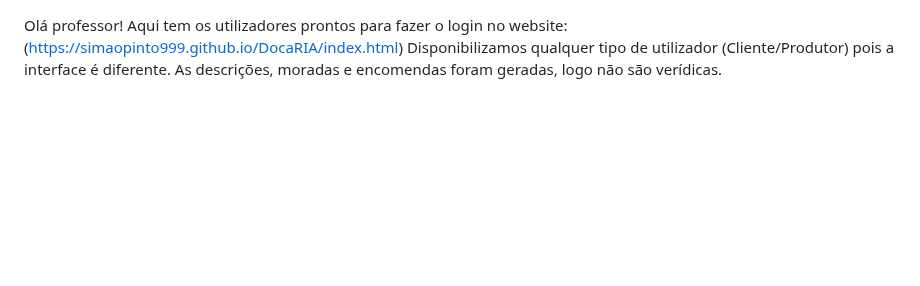
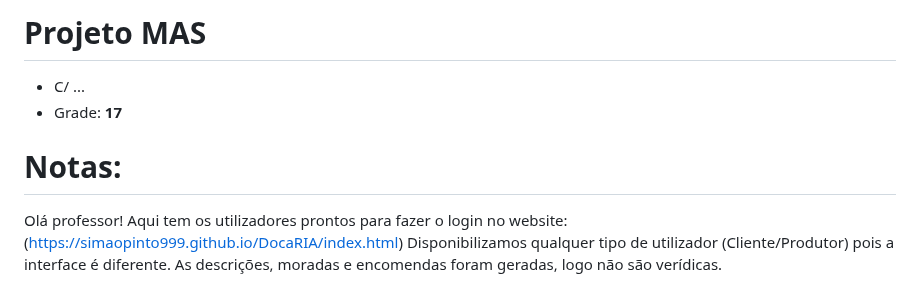
Before and after one commit to dino3111/projectMAS, a Markdown page: README.md, the part around the change. GitHub-like rendering; blank space fills up the shorter version.

Commit message:
Update README.md
OKOK

```diff
--- a/README.md
+++ b/README.md
@@ -1,3 +1,9 @@
+# Projeto MAS
+- C/ ...
+- Grade: **17**
+
+
+# Notas:
 Olá professor!
 Aqui tem os utilizadores prontos para fazer o login no website: (https://simaopinto999.github.io/DocaRIA/index.html)
 Disponibilizamos qualquer tipo de utilizador (Cliente/Produtor) pois a interface é diferente.
```
